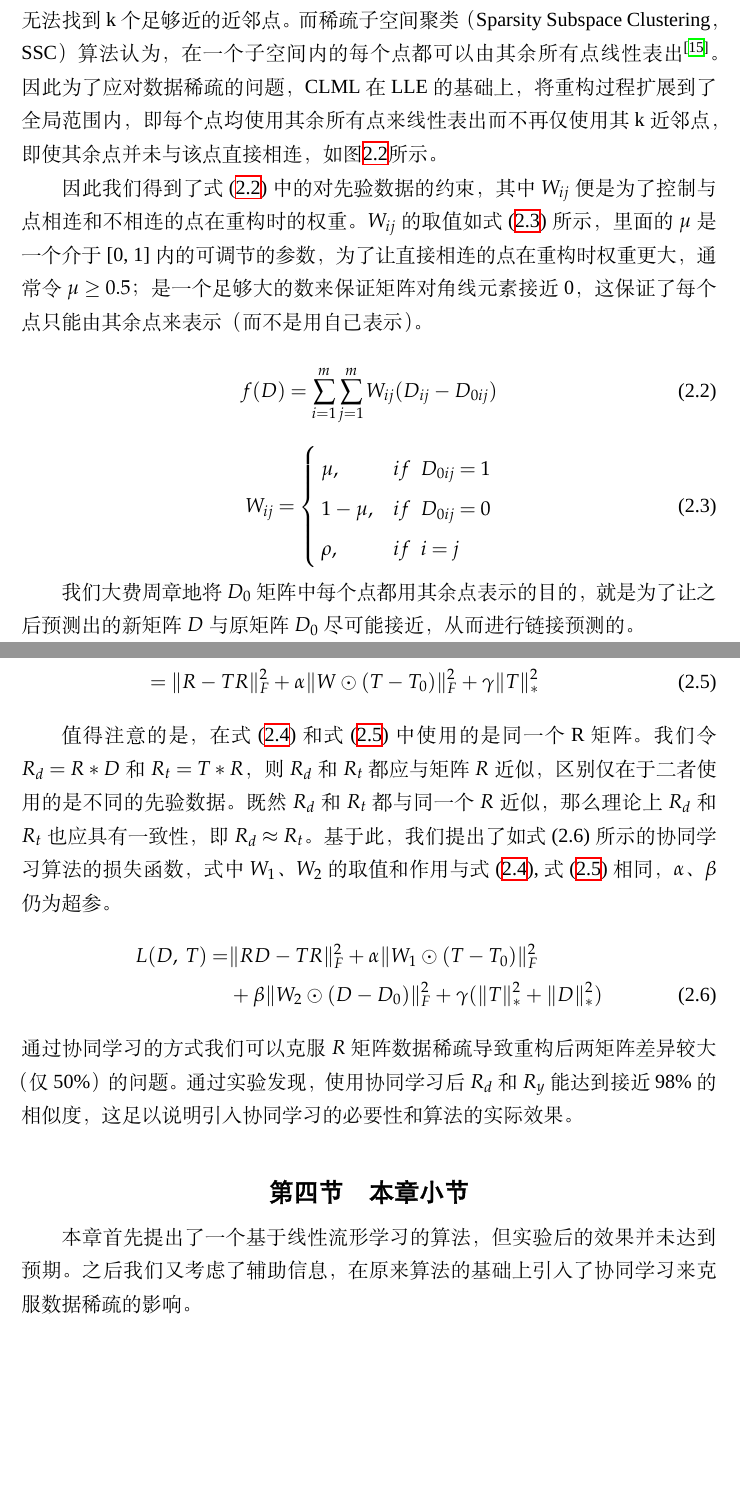
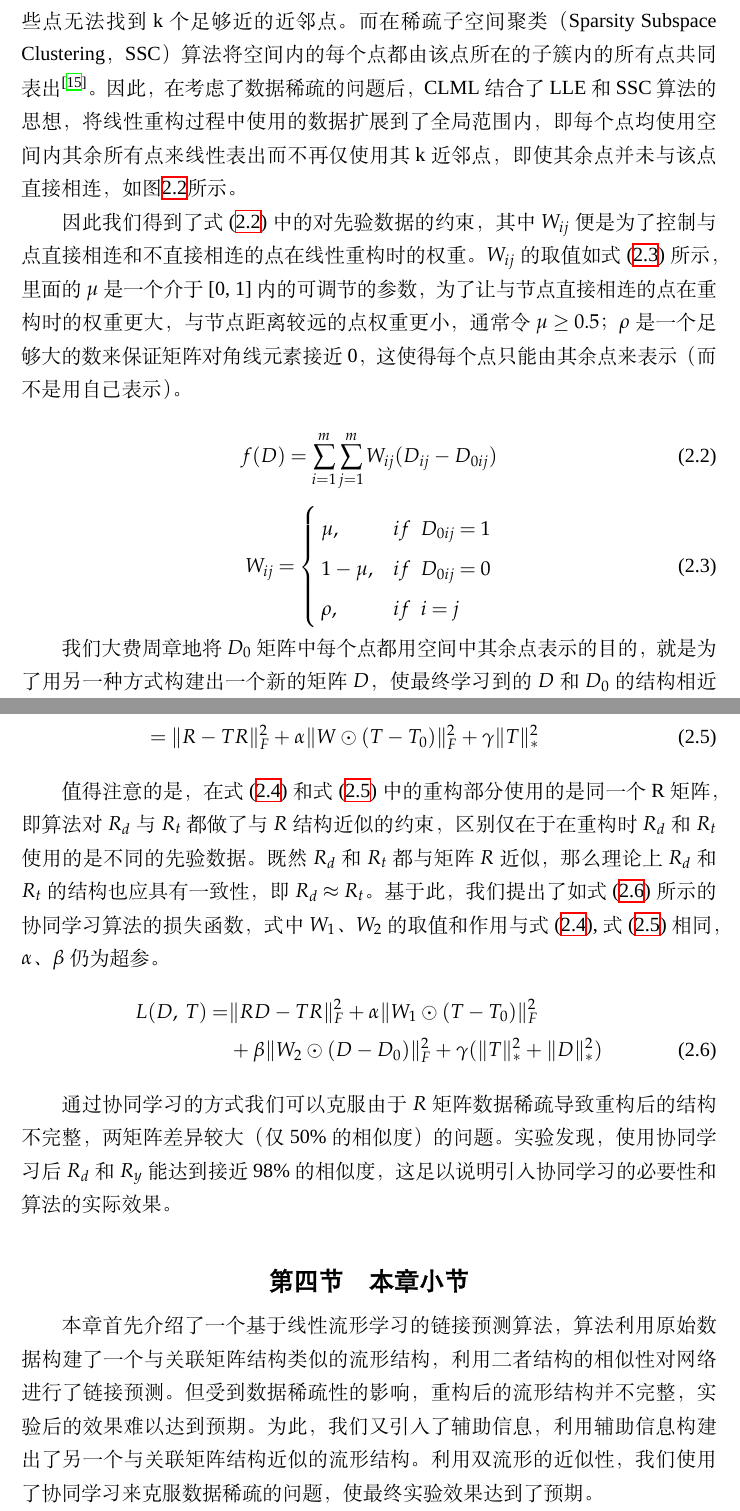
Before and after one commit to NKcqx/NKUBachelorThesis, a LaTeX thesis (main.tex, which reads tex/method.tex): two parts of pages 16 and 18 of 38, joined at a grey line, cut so that both start at the same text, the shorter picture padded with empty space. Compiled offline with XeLaTeX; a missing font is replaced by an installed copy or a similar font.

Commit message:
Add formal Slides

```diff
--- a/tex/method.tex
+++ b/tex/method.tex
@@ -64,10 +65,9 @@ LLE假设，在高维空间中的任意一个点，在局部范围内（它的k
 
 
 LLE算法的不足之处在于，当数据过于稀疏时容易产生“断路”，即某些点无法找到k个足够近的近邻点。
-而稀疏子空间聚类（Sparsity Subspace Clustering，SSC）算法认为，
-在一个子空间内的每个点都可以由其余所有点线性表出\cite{elhamifar2013sparse}。
-因此为了应对数据稀疏的问题，CLML在LLE的基础上，将重构过程扩展到了全局范围内，
-即每个点均使用其余所有点来线性表出而不再仅使用其k近邻点，即使其余点并未与该点直接相连，如图\ref{method:fig:global_manifold}所示。
+而在稀疏子空间聚类（Sparsity Subspace Clustering，SSC）算法将空间内的每个点都由该点所在的子簇内的所有点共同表出\cite{elhamifar2013sparse}。
+因此，在考虑了数据稀疏的问题后，CLML结合了LLE和SSC算法的思想，将线性重构过程中使用的数据扩展到了全局范围内，
+即每个点均使用空间内其余所有点来线性表出而不再仅使用其k近邻点，即使其余点并未与该点直接相连，如图\ref{method:fig:global_manifold}所示。
 
 \begin{figure}
     \centering
@@ -76,9 +76,10 @@ LLE算法的不足之处在于，当数据过于稀疏时容易产生“断路
     \label{method:fig:global_manifold}
 \end{figure}
 
-因此我们得到了式(\ref{method:formula:constraint})中的对先验数据的约束，其中$W_{ij}$便是为了控制与点相连和不相连的点在重构时的权重。
-$W_{ij}$的取值如式(\ref{method:formula:weight})所示，里面的$\mu$是一个介于[0, 1]内的可调节的参数，为了让直接相连的点在重构时权重更大，通常令$\mu\geq0.5$；
-是一个足够大的数来保证矩阵对角线元素接近0，这保证了每个点只能由其余点来表示（而不是用自己表示）。
+因此我们得到了式(\ref{method:formula:constraint})中的对先验数据的约束，其中$W_{ij}$便是为了控制与点直接相连和不直接相连的点在线性重构时的权重。
+$W_{ij}$的取值如式(\ref{method:formula:weight})所示，里面的$\mu$是一个介于[0, 1]内的可调节的参数，
+为了让与节点直接相连的点在重构时的权重更大，与节点距离较远的点权重更小，通常令$\mu\geq0.5$；
+$\rho$是一个足够大的数来保证矩阵对角线元素接近0，这使得每个点只能由其余点来表示（而不是用自己表示）。
 
 \begin{equation}
     f(D)=\sum^m_{i=1}\sum^m_{j=1}W_{ij}(D_{ij}-D_{0ij}) \label{method:formula:constraint}
@@ -95,4 +96,5 @@ $W_{ij}$的取值如式(\ref{method:formula:weight})所示，里面的$\mu$是
 \end{equation}
 
 
-我们大费周章地将$D_0$矩阵中每个点都用其余点表示的目的，就是为了让之后预测出的新矩阵$D$与原矩阵$D_0$尽可能接近，从而进行链接预测的。
+我们大费周章地将$D_0$矩阵中每个点都用空间中其余点表示的目的，就是为了用另一种方式构建出一个新的矩阵$D$，
+使最终学习到的$D$和$D_0$的结构相近但二者又有所不同。
@@ -138,19 +139,25 @@ L(D)&=\sum_{i=1}^m\Arrowvert{R_i-\sum_{j\neq{i}} R_jD_{ij} }\Arrowvert^2 +
 L(T)&=\sum_{i=1}^m\Arrowvert{R_i-\sum_{j\neq{i}} T_{ij}R_j }\Arrowvert^2
 +\alpha\sum_{i=1}^m\sum_{j=1}^mW_{ij}(T_{ij}-T_{0ij})+\gamma\Arrowvert{T}\Arrowvert_*^2 \nonumber \\
     &=\Arrowvert{R-TR}\Arrowvert_F^2+\alpha\Arrowvert{W}\odot(T-T_0)\Arrowvert_F^2+\gamma\Arrowvert{T}\Arrowvert_*^2
-    \label{method:formula:dual_ver}
+    \label{method:formula:reverse_ver}
 \end{align}
 
 
-值得注意的是，在式(\ref{method:formula:simple_ver})和式(\ref{method:formula:dual_ver})中使用的是同一个R矩阵。我们令$R_d=R*D$和$R_t = T*R$，则$R_d$和$R_t$都应与矩阵$R$近似，区别仅在于二者使用的是不同的先验数据。
-既然$R_d$和$R_t$都与同一个$R$近似，那么理论上$R_d$和$R_t$也应具有一致性，即$R_d \approx R_t$。基于此，我们提出了如式(2.6)所示的协同学习算法的损失函数，
-式中$W_1$、$W_2$的取值和作用与式(\ref{method:formula:simple_ver}), 式(\ref{method:formula:dual_ver})相同，$\alpha$、$\beta$仍为超参。
+值得注意的是，在式(\ref{method:formula:simple_ver})和式(\ref{method:formula:reverse_ver})中的重构部分使用的是同一个R矩阵，
+即算法对$R_d$与$R_t$都做了与$R$结构近似的约束，区别仅在于在重构时$R_d$和$R_t$使用的是不同的先验数据。
+既然$R_d$和$R_t$都与矩阵$R$近似，那么理论上$R_d$和$R_t$的结构也应具有一致性，即$R_d \approx R_t$。基于此，我们提出了如式(\ref{method:formula:dual_ver})所示的协同学习算法的损失函数，
+式中$W_1$、$W_2$的取值和作用与式(\ref{method:formula:simple_ver}), 式(\ref{method:formula:reverse_ver})相同，$\alpha$、$\beta$仍为超参。
 \begin{align}
 L(D,\ T)=&\Arrowvert{RD-TR}\Arrowvert_F^2+\alpha\Arrowvert{W_1}\odot(T-T_0)\Arrowvert_F^2 \nonumber\\
         &+\beta\Arrowvert{W_2}\odot(D-D_0)\Arrowvert_F^2+ \gamma(\Arrowvert{T}\Arrowvert_*^2+\Arrowvert{D}\Arrowvert_*^2)
+        \label{method:formula:dual_ver}
 \end{align}
-通过协同学习的方式我们可以克服$R$矩阵数据稀疏导致重构后两矩阵差异较大（仅50\%）的问题。
-通过实验发现，使用协同学习后$R_d$和$R_y$能达到接近98\%的相似度，这足以说明引入协同学习的必要性和算法的实际效果。
+
+通过协同学习的方式我们可以克服由于$R$矩阵数据稀疏导致重构后的结构不完整，两矩阵差异较大（仅50\%的相似度）的问题。
+实验发现，使用协同学习后$R_d$和$R_y$能达到接近98\%的相似度，这足以说明引入协同学习的必要性和算法的实际效果。
 
 \section{本章小节}
-本章首先提出了一个基于线性流形学习的算法，但实验后的效果并未达到预期。之后我们又考虑了辅助信息，在原来算法的基础上引入了协同学习来克服数据稀疏的影响。
+本章首先介绍了一个基于线性流形学习的链接预测算法，算法利用原始数据构建了一个与关联矩阵结构类似的流形结构，利用二者结构的相似性对网络进行了链接预测。
+但受到数据稀疏性的影响，重构后的流形结构并不完整，实验后的效果难以达到预期。
+为此，我们又引入了辅助信息，利用辅助信息构建出了另一个与关联矩阵结构近似的流形结构。
+利用双流形的近似性，我们使用了协同学习来克服数据稀疏的问题，使最终实验效果达到了预期。
```
Also changed, not shown: tex/abstract.tex (+2 -2 lines), tex/experiments.tex (+2 -6 lines), main.pdf, 面向线性协同流形学习的实验设计与分析.pdf (added), tex/method.tex (26 more changed lines), 8 other files.
